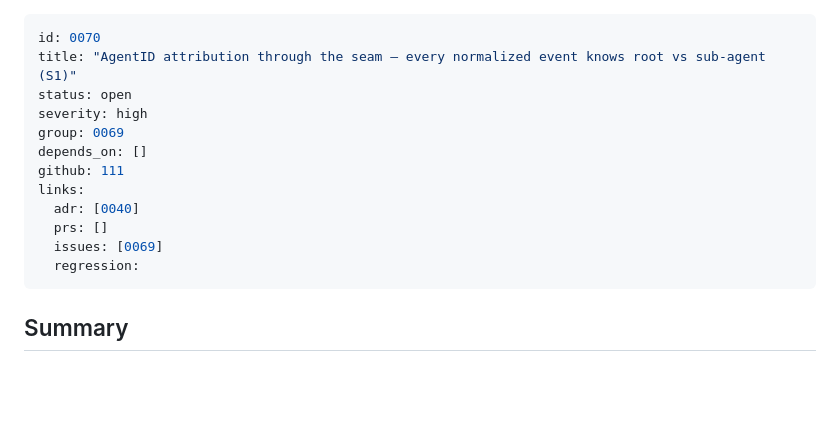
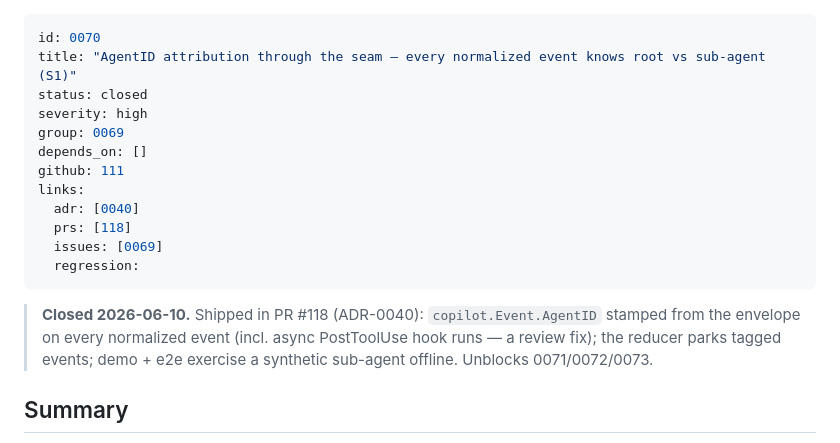
Before and after one commit to dotts-h/Copilot-sdk, a Markdown page: docs/issues/0070-agentid-attribution-seam.md, the part around the change. Drawn GitHub-style; blank space fills up the shorter version.

Commit message:
docs(issues): close 0070 — record PR #118 + ADR-0040 (S1 shipped; unblocks 0071/0072/0073)
https://claude.ai/code/session_017qFf7kjqrRLL2PqhsNCEK6

```diff
--- a/docs/issues/0070-agentid-attribution-seam.md
+++ b/docs/issues/0070-agentid-attribution-seam.md
@@ -1,17 +1,22 @@
 ---
 id: 0070
 title: "AgentID attribution through the seam — every normalized event knows root vs sub-agent (S1)"
-status: open
+status: closed
 severity: high
 group: 0069
 depends_on: []
 github: 111
 links:
   adr: [0040]
-  prs: []
+  prs: [118]
   issues: [0069]
   regression:
 ---
+
+> **Closed 2026-06-10.** Shipped in PR #118 (ADR-0040): `copilot.Event.AgentID`
+> stamped from the envelope on every normalized event (incl. async PostToolUse hook
+> runs — a review fix); the reducer parks tagged events; demo + e2e exercise a
+> synthetic sub-agent offline. Unblocks 0071/0072/0073.
 
 ## Summary
 
```
Also changed, not shown: docs/issues/INDEX.md (+1 -1 lines).
